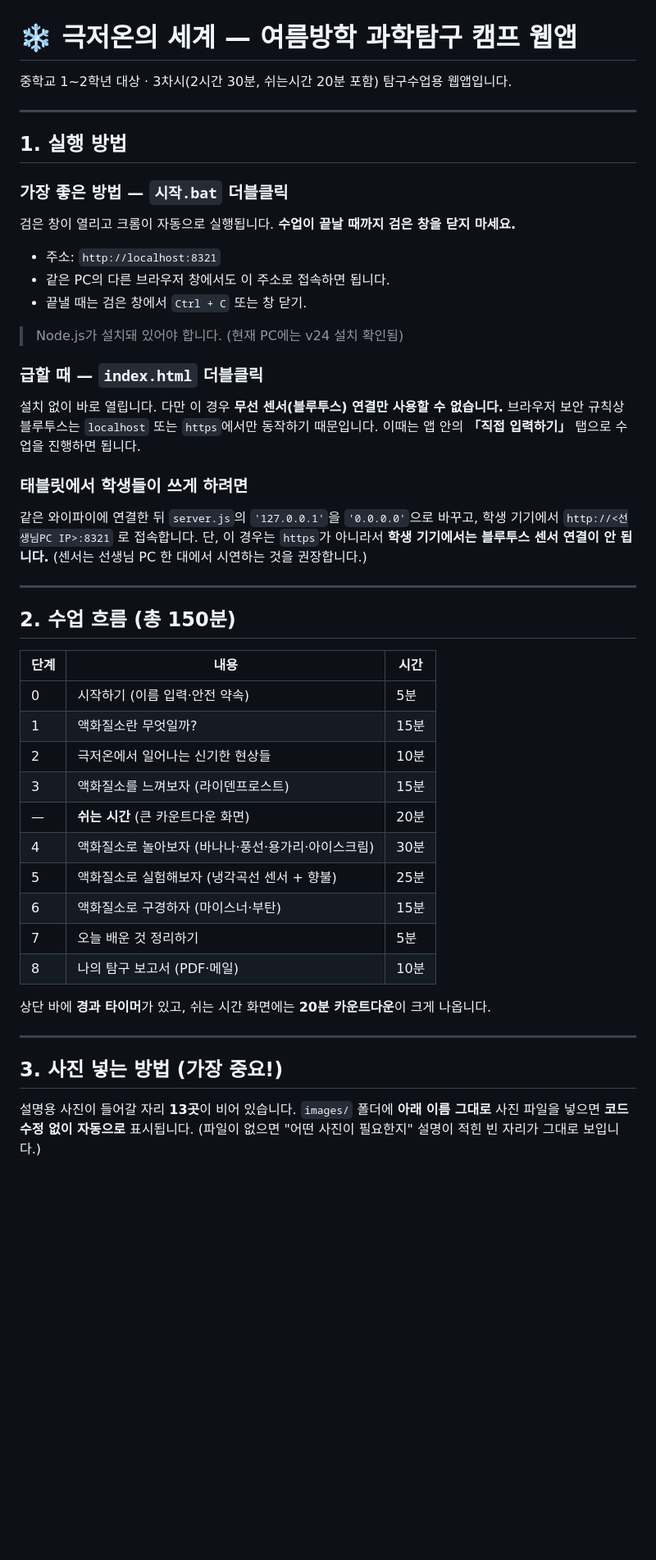
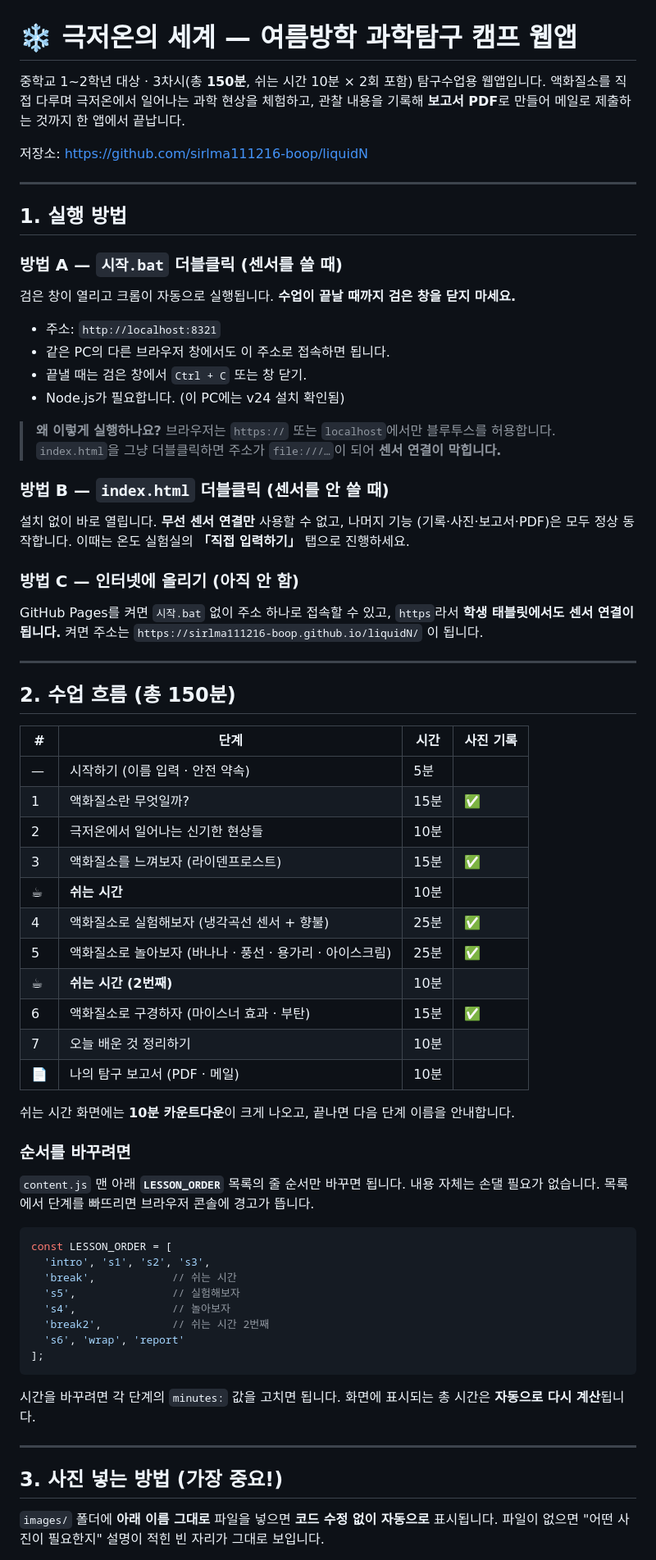
Before and after one commit to sirlma111216-boop/liquidN, a Markdown page: README.md, the part around one of its changes. Shown at 82% size. GitHub-like rendering; blank space fills up the shorter version.

````diff
--- a/README.md
+++ b/README.md
@@ -1,55 +1,83 @@
 # ❄️ 극저온의 세계 — 여름방학 과학탐구 캠프 웹앱
 
-중학교 1~2학년 대상 · 3차시(2시간 30분, 쉬는시간 20분 포함) 탐구수업용 웹앱입니다.
+중학교 1~2학년 대상 · 3차시(총 **150분**, 쉬는 시간 10분 × 2회 포함) 탐구수업용 웹앱입니다.
+액화질소를 직접 다루며 극저온에서 일어나는 과학 현상을 체험하고, 관찰 내용을 기록해
+**보고서 PDF**로 만들어 메일로 제출하는 것까지 한 앱에서 끝납니다.
+
+저장소: <https://github.com/sirlma111216-boop/liquidN>
 
 ---
 
 ## 1. 실행 방법
 
-### 가장 좋은 방법 — `시작.bat` 더블클릭
+### 방법 A — `시작.bat` 더블클릭 (센서를 쓸 때)
+
 검은 창이 열리고 크롬이 자동으로 실행됩니다. **수업이 끝날 때까지 검은 창을 닫지 마세요.**
 
 - 주소: `http://localhost:8321`
 - 같은 PC의 다른 브라우저 창에서도 이 주소로 접속하면 됩니다.
 - 끝낼 때는 검은 창에서 `Ctrl + C` 또는 창 닫기.
+- Node.js가 필요합니다. (이 PC에는 v24 설치 확인됨)
 
-> Node.js가 설치돼 있어야 합니다. (현재 PC에는 v24 설치 확인됨)
+> **왜 이렇게 실행하나요?**
+> 브라우저는 `https://` 또는 `localhost`에서만 블루투스를 허용합니다.
+> `index.html`을 그냥 더블클릭하면 주소가 `file:///…`이 되어 **센서 연결이 막힙니다.**
 
-### 급할 때 — `index.html` 더블클릭
-설치 없이 바로 열립니다. 다만 이 경우 **무선 센서(블루투스) 연결만 사용할 수 없습니다.**
-브라우저 보안 규칙상 블루투스는 `localhost` 또는 `https`에서만 동작하기 때문입니다.
-이때는 앱 안의 **「직접 입력하기」** 탭으로 수업을 진행하면 됩니다.
+### 방법 B — `index.html` 더블클릭 (센서를 안 쓸 때)
 
-### 태블릿에서 학생들이 쓰게 하려면
-같은 와이파이에 연결한 뒤 `server.js`의 `'127.0.0.1'`을 `'0.0.0.0'`으로 바꾸고,
-학생 기기에서 `http://<선생님PC IP>:8321` 로 접속합니다.
-단, 이 경우는 `https`가 아니라서 **학생 기기에서는 블루투스 센서 연결이 안 됩니다.**
-(센서는 선생님 PC 한 대에서 시연하는 것을 권장합니다.)
+설치 없이 바로 열립니다. **무선 센서 연결만** 사용할 수 없고, 나머지 기능
+(기록·사진·보고서·PDF)은 모두 정상 동작합니다.
+이때는 온도 실험실의 **「직접 입력하기」** 탭으로 진행하세요.
+
+### 방법 C — 인터넷에 올리기 (아직 안 함)
+
+GitHub Pages를 켜면 `시작.bat` 없이 주소 하나로 접속할 수 있고, `https`라서
+**학생 태블릿에서도 센서 연결이 됩니다.** 켜면 주소는
+`https://sirlma111216-boop.github.io/liquidN/` 이 됩니다.
 
 ---
 
 ## 2. 수업 흐름 (총 150분)
 
-| 단계 | 내용 | 시간 |
-|---|---|---|
-| 0 | 시작하기 (이름 입력·안전 약속) | 5분 |
-| 1 | 액화질소란 무엇일까? | 15분 |
-| 2 | 극저온에서 일어나는 신기한 현상들 | 10분 |
-| 3 | 액화질소를 느껴보자 (라이덴프로스트) | 15분 |
-| — | **쉬는 시간** (큰 카운트다운 화면) | 20분 |
-| 4 | 액화질소로 놀아보자 (바나나·풍선·용가리·아이스크림) | 30분 |
-| 5 | 액화질소로 실험해보자 (냉각곡선 센서 + 향불) | 25분 |
-| 6 | 액화질소로 구경하자 (마이스너·부탄) | 15분 |
-| 7 | 오늘 배운 것 정리하기 | 5분 |
-| 8 | 나의 탐구 보고서 (PDF·메일) | 10분 |
+| # | 단계 | 시간 | 사진 기록 |
+|---|---|---|---|
+| — | 시작하기 (이름 입력 · 안전 약속) | 5분 | |
+| 1 | 액화질소란 무엇일까? | 15분 | ✅ |
+| 2 | 극저온에서 일어나는 신기한 현상들 | 10분 | |
+| 3 | 액화질소를 느껴보자 (라이덴프로스트) | 15분 | ✅ |
+| ☕ | **쉬는 시간** | 10분 | |
+| 4 | 액화질소로 실험해보자 (냉각곡선 센서 + 향불) | 25분 | ✅ |
+| 5 | 액화질소로 놀아보자 (바나나 · 풍선 · 용가리 · 아이스크림) | 25분 | ✅ |
+| ☕ | **쉬는 시간 (2번째)** | 10분 | |
+| 6 | 액화질소로 구경하자 (마이스너 효과 · 부탄) | 15분 | ✅ |
+| 7 | 오늘 배운 것 정리하기 | 10분 | |
+| 📄 | 나의 탐구 보고서 (PDF · 메일) | 10분 | |
 
-상단 바에 **경과 타이머**가 있고, 쉬는 시간 화면에는 **20분 카운트다운**이 크게 나옵니다.
+쉬는 시간 화면에는 **10분 카운트다운**이 크게 나오고, 끝나면 다음 단계 이름을 안내합니다.
+
+### 순서를 바꾸려면
+
+`content.js` 맨 아래 **`LESSON_ORDER`** 목록의 줄 순서만 바꾸면 됩니다.
+내용 자체는 손댈 필요가 없습니다. 목록에서 단계를 빠뜨리면 브라우저 콘솔에 경고가 뜹니다.
+
+```js
+const LESSON_ORDER = [
+  'intro', 's1', 's2', 's3',
+  'break',            // 쉬는 시간
+  's5',               // 실험해보자
+  's4',               // 놀아보자
+  'break2',           // 쉬는 시간 2번째
+  's6', 'wrap', 'report'
+];
+```
+
+시간을 바꾸려면 각 단계의 `minutes:` 값을 고치면 됩니다.
+화면에 표시되는 총 시간은 **자동으로 다시 계산**됩니다.
 
 ---
 
 ## 3. 사진 넣는 방법 (가장 중요!)
 
-설명용 사진이 들어갈 자리 **13곳**이 비어 있습니다.
-`images/` 폴더에 **아래 이름 그대로** 사진 파일을 넣으면 **코드 수정 없이 자동으로** 표시됩니다.
-(파일이 없으면 "어떤 사진이 필요한지" 설명이 적힌 빈 자리가 그대로 보입니다.)
+`images/` 폴더에 **아래 이름 그대로** 파일을 넣으면 **코드 수정 없이 자동으로** 표시됩니다.
+파일이 없으면 "어떤 사진이 필요한지" 설명이 적힌 빈 자리가 그대로 보입니다.
 
````
Also changed, not shown: other parts of README.md (+94 -34 lines).
